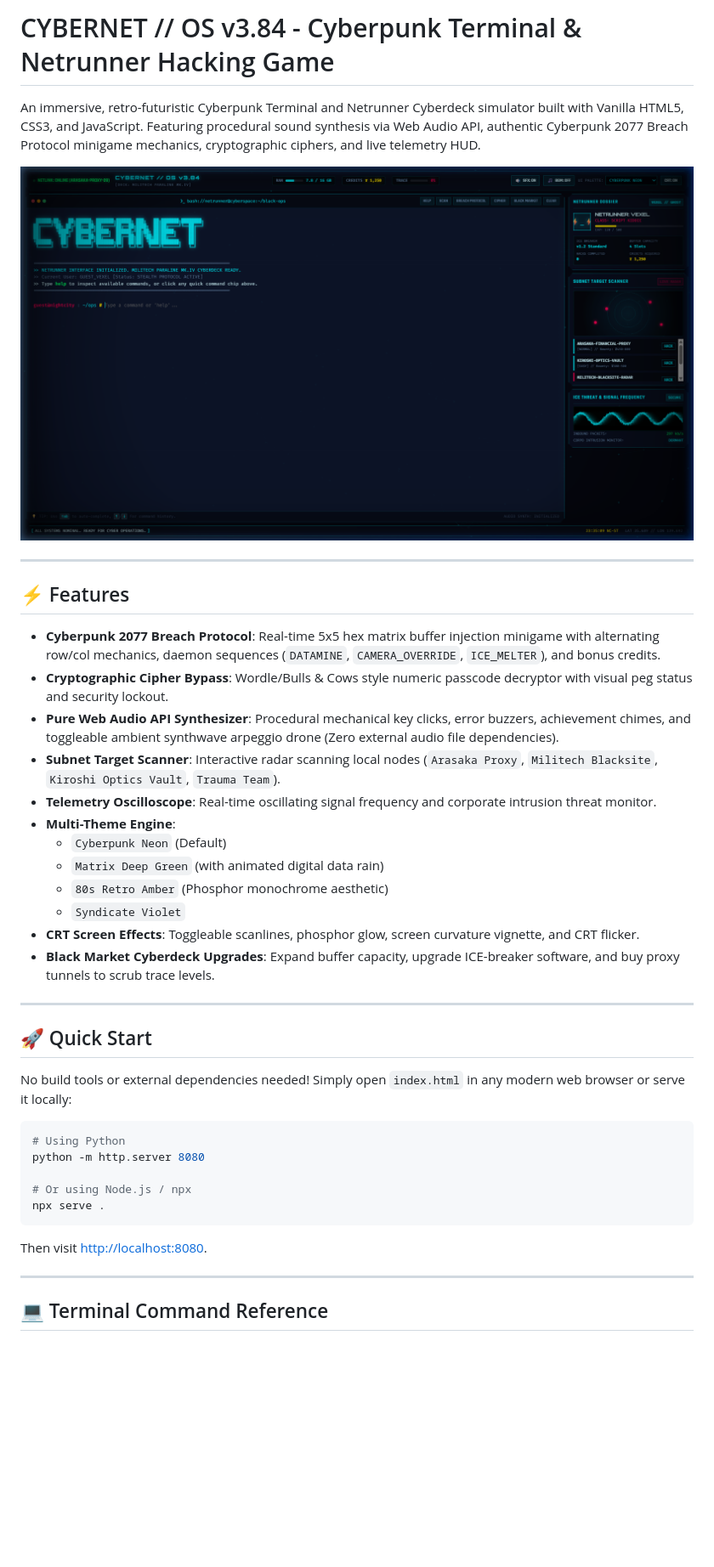
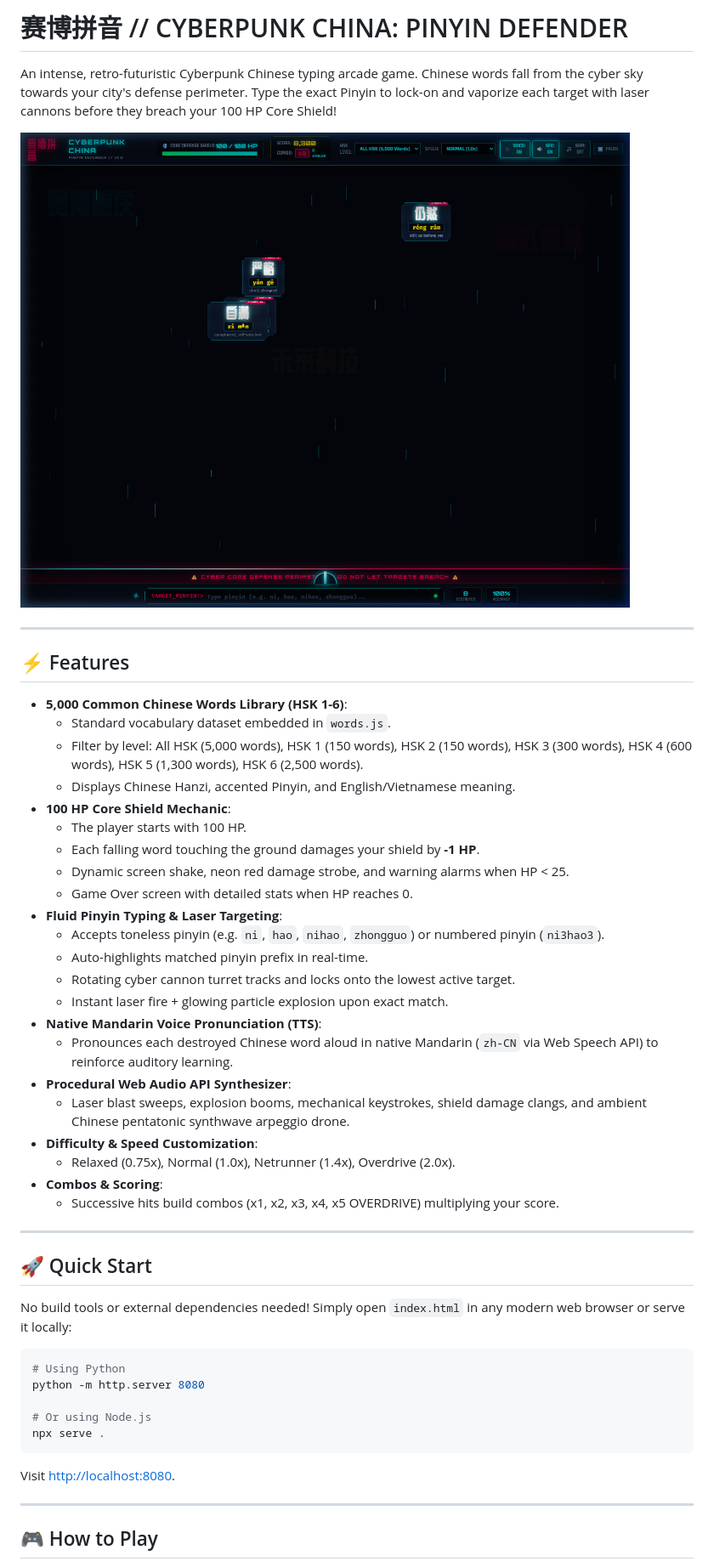
Before and after one commit to LeQuangKhai99/CyberpunkChina, a Markdown page: README.md, the part around the change printed below. Shown: that part at 85% size. Rendered like a GitHub page; pictures changed too: preview.png; blank space fills up the shorter version.

Commit message:
feat: complete Cyberpunk China - Pinyin Defender game with 5,000 Chinese words library

````diff
--- a/README.md
+++ b/README.md
@@ -1,4 +1,4 @@
-# CYBERNET // OS v3.84 - Cyberpunk Terminal & Netrunner Hacking Game
+# 赛博拼音 // CYBERPUNK CHINA: PINYIN DEFENDER
 
-An immersive, retro-futuristic Cyberpunk Terminal and Netrunner Cyberdeck simulator built with Vanilla HTML5, CSS3, and JavaScript. Featuring procedural sound synthesis via Web Audio API, authentic Cyberpunk 2077 Breach Protocol minigame mechanics, cryptographic ciphers, and live telemetry HUD.
+An intense, retro-futuristic Cyberpunk Chinese typing arcade game. Chinese words fall from the cyber sky towards your city's defense perimeter. Type the exact Pinyin to lock-on and vaporize each target with laser cannons before they breach your 100 HP Core Shield!
 
@@ -8,18 +8,28 @@ An immersive, retro-futuristic Cyberpunk Terminal and Netrunner Cyberdeck simula
 
 ## ⚡ Features
 
-- **Cyberpunk 2077 Breach Protocol**: Real-time 5x5 hex matrix buffer injection minigame with alternating row/col mechanics, daemon sequences (`DATAMINE`, `CAMERA_OVERRIDE`, `ICE_MELTER`), and bonus credits.
-- **Cryptographic Cipher Bypass**: Wordle/Bulls & Cows style numeric passcode decryptor with visual peg status and security lockout.
-- **Pure Web Audio API Synthesizer**: Procedural mechanical key clicks, error buzzers, achievement chimes, and toggleable ambient synthwave arpeggio drone (Zero external audio file dependencies).
-- **Subnet Target Scanner**: Interactive radar scanning local nodes (`Arasaka Proxy`, `Militech Blacksite`, `Kiroshi Optics Vault`, `Trauma Team`).
-- **Telemetry Oscilloscope**: Real-time oscillating signal frequency and corporate intrusion threat monitor.
-- **Multi-Theme Engine**:
-  - `Cyberpunk Neon` (Default)
-  - `Matrix Deep Green` (with animated digital data rain)
-  - `80s Retro Amber` (Phosphor monochrome aesthetic)
-  - `Syndicate Violet`
-- **CRT Screen Effects**: Toggleable scanlines, phosphor glow, screen curvature vignette, and CRT flicker.
-- **Black Market Cyberdeck Upgrades**: Expand buffer capacity, upgrade ICE-breaker software, and buy proxy tunnels to scrub trace levels.
+- **5,000 Common Chinese Words Library (HSK 1-6)**:
+  - Standard vocabulary dataset embedded in `words.js`.
+  - Filter by level: All HSK (5,000 words), HSK 1 (150 words), HSK 2 (150 words), HSK 3 (300 words), HSK 4 (600 words), HSK 5 (1,300 words), HSK 6 (2,500 words).
+  - Displays Chinese Hanzi, accented Pinyin, and English/Vietnamese meaning.
+- **100 HP Core Shield Mechanic**:
+  - The player starts with 100 HP.
+  - Each falling word touching the ground damages your shield by **-1 HP**.
+  - Dynamic screen shake, neon red damage strobe, and warning alarms when HP < 25.
+  - Game Over screen with detailed stats when HP reaches 0.
+- **Fluid Pinyin Typing & Laser Targeting**:
+  - Accepts toneless pinyin (e.g. `ni`, `hao`, `nihao`, `zhongguo`) or numbered pinyin (`ni3hao3`).
+  - Auto-highlights matched pinyin prefix in real-time.
+  - Rotating cyber cannon turret tracks and locks onto the lowest active target.
+  - Instant laser fire + glowing particle explosion upon exact match.
+- **Native Mandarin Voice Pronunciation (TTS)**:
+  - Pronounces each destroyed Chinese word aloud in native Mandarin (`zh-CN` via Web Speech API) to reinforce auditory learning.
+- **Procedural Web Audio API Synthesizer**:
+  - Laser blast sweeps, explosion booms, mechanical keystrokes, shield damage clangs, and ambient Chinese pentatonic synthwave arpeggio drone.
+- **Difficulty & Speed Customization**:
+  - Relaxed (0.75x), Normal (1.0x), Netrunner (1.4x), Overdrive (2.0x).
+- **Combos & Scoring**:
+  - Successive hits build combos (x1, x2, x3, x4, x5 OVERDRIVE) multiplying your score.
 
 ---
 
@@ -31,13 +41,13 @@ No build tools or external dependencies needed! Simply open `index.html` in any
 # Using Python
 python -m http.server 8080
 
-# Or using Node.js / npx
+# Or using Node.js
 npx serve .
 ```
 
-Then visit [http://localhost:8080](http://localhost:8080).
+Visit [http://localhost:8080](http://localhost:8080).
 
 ---
 
-## 💻 Terminal Command Reference
+## 🎮 How to Play
 
````
Also changed, not shown: other parts of README.md (+15 -26 lines), 8 other files.
